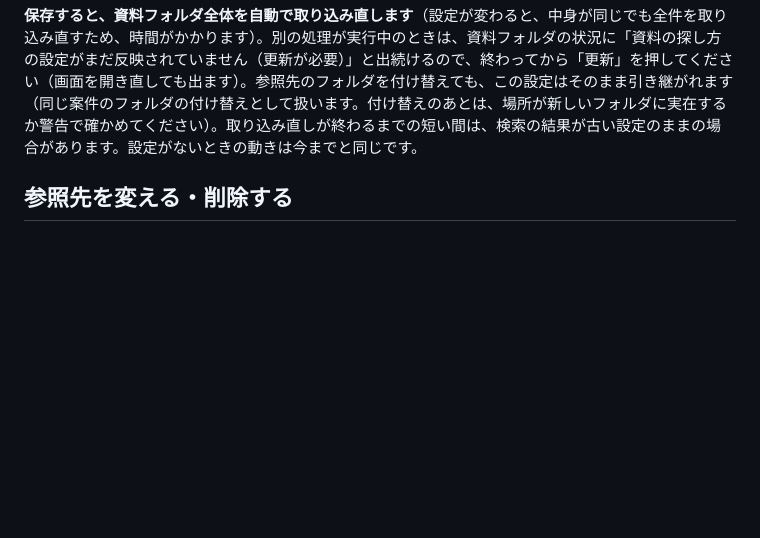
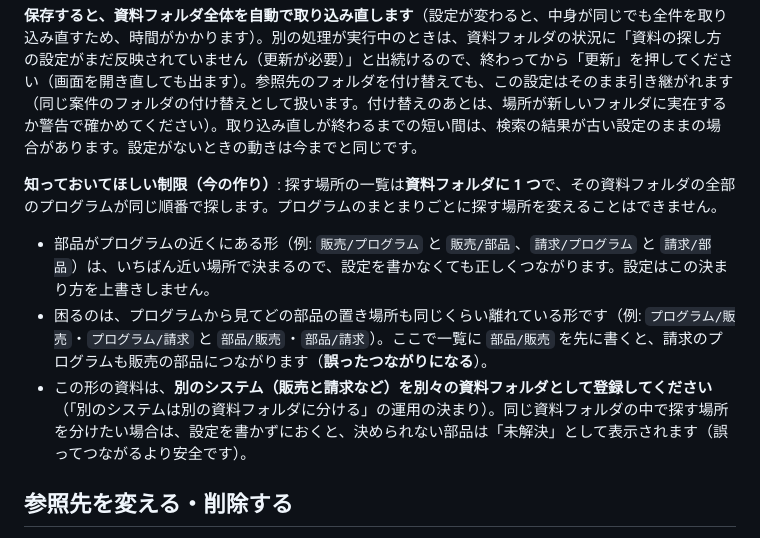
Before and after one commit to tudoumono/Sherpa, a Markdown page: docs/manual/20-管理-取り込み.md, the part around the change. Drawn GitHub-style; blank space fills up the shorter version.

Commit message:
sync: 資料の探し方の設定の制限と運用での避け方をマニュアルに・OCR の資料フォルダの渡し方の説明を訂正（0.15.0 の候補）
Co-Authored-By: Claude Opus 5.5 (1M context) <noreply@anthropic.com>

```diff
--- a/docs/manual/20-管理-取り込み.md
+++ b/docs/manual/20-管理-取り込み.md
@@ -132,6 +132,12 @@ LibreOffice が入っている環境では、さらに図全体を絵として
 
 **保存すると、資料フォルダ全体を自動で取り込み直します**（設定が変わると、中身が同じでも全件を取り込み直すため、時間がかかります）。別の処理が実行中のときは、資料フォルダの状況に「資料の探し方の設定がまだ反映されていません（更新が必要）」と出続けるので、終わってから「更新」を押してください（画面を開き直しても出ます）。参照先のフォルダを付け替えても、この設定はそのまま引き継がれます（同じ案件のフォルダの付け替えとして扱います。付け替えのあとは、場所が新しいフォルダに実在するか警告で確かめてください）。取り込み直しが終わるまでの短い間は、検索の結果が古い設定のままの場合があります。設定がないときの動きは今までと同じです。
 
+**知っておいてほしい制限（今の作り）**: 探す場所の一覧は**資料フォルダに 1 つ**で、その資料フォルダの全部のプログラムが同じ順番で探します。プログラムのまとまりごとに探す場所を変えることはできません。
+
+- 部品がプログラムの近くにある形（例: `販売/プログラム` と `販売/部品`、`請求/プログラム` と `請求/部品`）は、いちばん近い場所で決まるので、設定を書かなくても正しくつながります。設定はこの決まり方を上書きしません。
+- 困るのは、プログラムから見てどの部品の置き場所も同じくらい離れている形です（例: `プログラム/販売`・`プログラム/請求` と `部品/販売`・`部品/請求`）。ここで一覧に `部品/販売` を先に書くと、請求のプログラムも販売の部品につながります（**誤ったつながりになる**）。
+- この形の資料は、**別のシステム（販売と請求など）を別々の資料フォルダとして登録してください**（「別のシステムは別の資料フォルダに分ける」の運用の決まり）。同じ資料フォルダの中で探す場所を分けたい場合は、設定を書かずにおくと、決められない部品は「未解決」として表示されます（誤ってつながるより安全です）。
+
 ## 参照先を変える・削除する
 
 - **参照先の変更（rebind・API 機能）**: 同じ資料フォルダの参照フォルダを別の場所に差し替えます（旧データは破棄して新フォルダから作り直し）。※現在は API（`POST /worlds/{id}/rebind`）として提供。画面の操作ボタンは未提供。
```
Also changed, not shown: docs/manual/90-リファレンス.md (+1 -1 lines).
